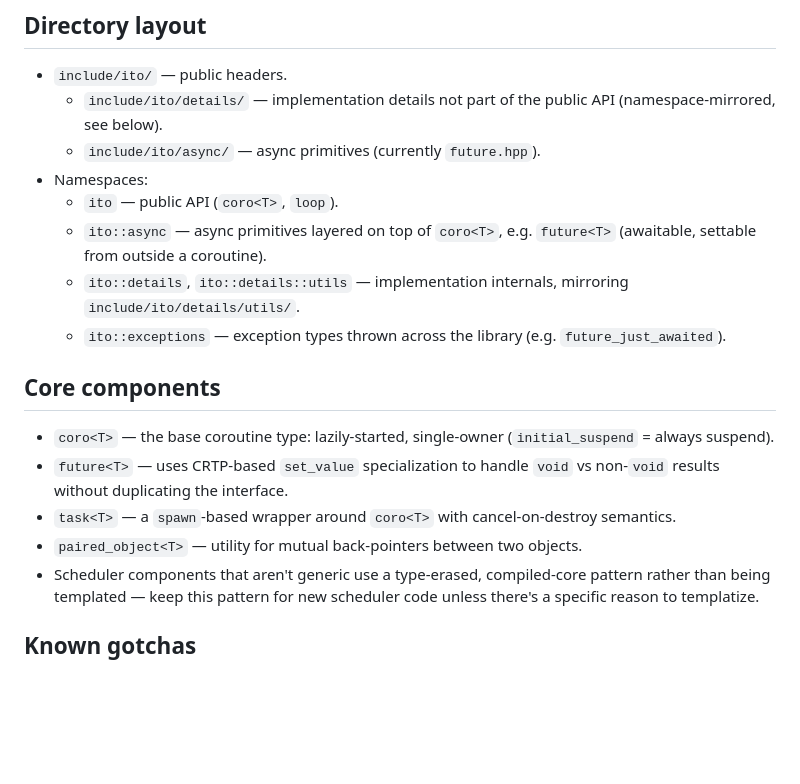
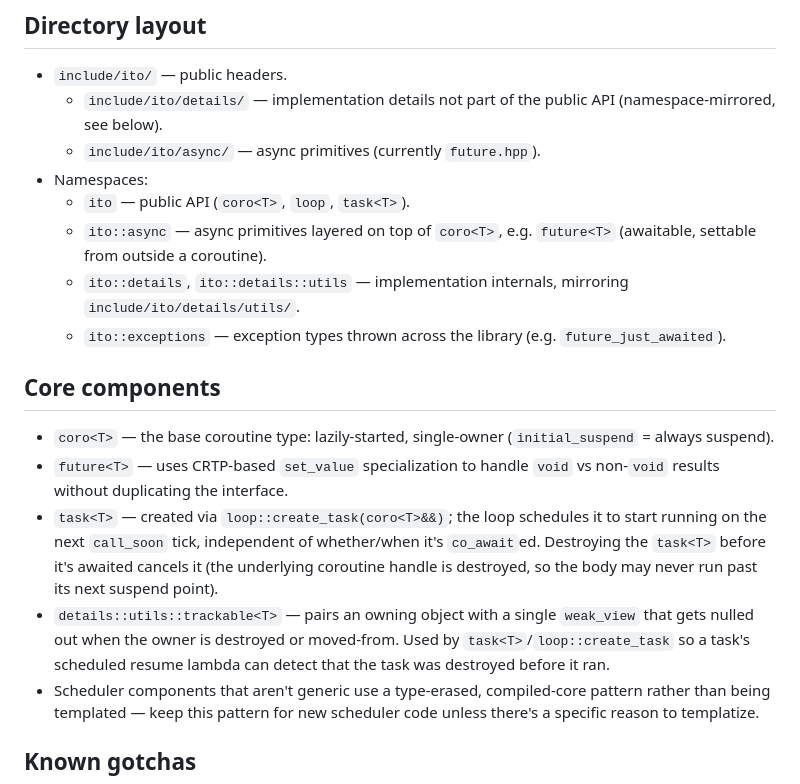
Before and after one commit to AlexInLog/ito, a Markdown page: CLAUDE.md, the part around the change. GitHub-like rendering; blank space fills up the shorter version.

```diff
--- a/CLAUDE.md
+++ b/CLAUDE.md
@@ -30,7 +30,7 @@ Repo: https://github.com/AlexInLog/ito
   - `include/ito/details/` — implementation details not part of the public API (namespace-mirrored, see below).
   - `include/ito/async/` — async primitives (currently `future.hpp`).
 - Namespaces:
-  - `ito` — public API (`coro<T>`, `loop`).
+  - `ito` — public API (`coro<T>`, `loop`, `task<T>`).
   - `ito::async` — async primitives layered on top of `coro<T>`, e.g. `future<T>` (awaitable, settable from outside a coroutine).
   - `ito::details`, `ito::details::utils` — implementation internals, mirroring `include/ito/details/utils/`.
   - `ito::exceptions` — exception types thrown across the library (e.g. `future_just_awaited`).
@@ -40,8 +40,12 @@ Repo: https://github.com/AlexInLog/ito
 - `coro<T>` — the base coroutine type: lazily-started, single-owner (`initial_suspend` = always suspend).
 - `future<T>` — uses CRTP-based `set_value` specialization to handle `void` vs non-`void` results without duplicating
   the interface.
-- `task<T>` — a `spawn`-based wrapper around `coro<T>` with cancel-on-destroy semantics.
-- `paired_object<T>` — utility for mutual back-pointers between two objects.
+- `task<T>` — created via `loop::create_task(coro<T>&&)`; the loop schedules it to start running on the next
+  `call_soon` tick, independent of whether/when it's `co_await`ed. Destroying the `task<T>` before it's awaited
+  cancels it (the underlying coroutine handle is destroyed, so the body may never run past its next suspend point).
+- `details::utils::trackable<T>` — pairs an owning object with a single `weak_view` that gets nulled out when the
+  owner is destroyed or moved-from. Used by `task<T>`/`loop::create_task` so a task's scheduled resume lambda can
+  detect that the task was destroyed before it ran.
 - Scheduler components that aren't generic use a type-erased, compiled-core pattern rather than being templated — keep
   this pattern for new scheduler code unless there's a specific reason to templatize.
 
```
Also changed, not shown: README.md (+25 -3 lines).
